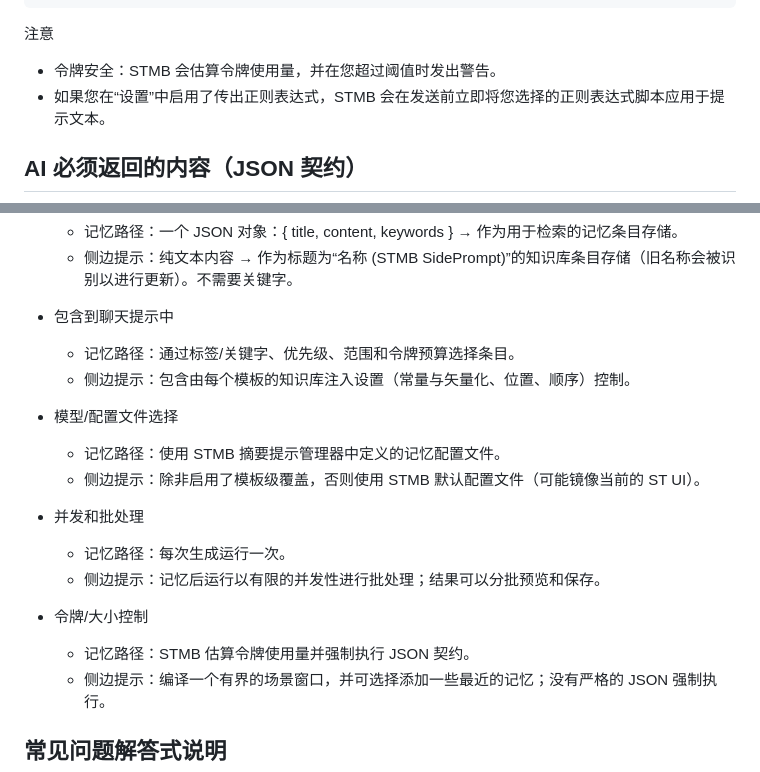
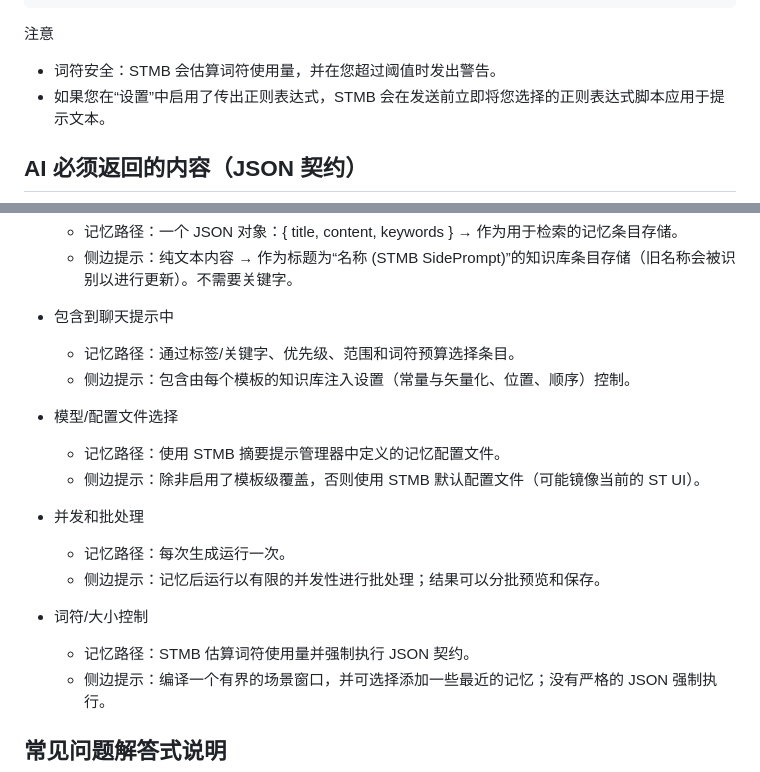
Before and after one commit to aikohanasaki/SillyTavern-MemoryBooks, a Markdown page: userguides/howSTMBworks-zh-cn.md, 2 parts joined by grey strips. Rendered like a GitHub page.

````diff
--- a/userguides/howSTMBworks-zh-cn.md
+++ b/userguides/howSTMBworks-zh-cn.md
@@ -51,7 +51,7 @@ B) 用于分析的格式化场景
 ```
 
 注意
-- 令牌安全：STMB 会估算令牌使用量，并在您超过阈值时发出警告。
+- 词符安全：STMB 会估算词符使用量，并在您超过阈值时发出警告。
 - 如果您在“设置”中启用了传出正则表达式，STMB 会在发送前立即将您选择的正则表达式脚本应用于提示文本。
 
 ## AI 必须返回的内容（JSON 契约）
@@ -186,7 +186,7 @@ STMB 会尝试修复轻微格式错误的输出：
   - 侧边提示：纯文本内容 → 作为标题为“名称 (STMB SidePrompt)”的知识库条目存储（旧名称会被识别以进行更新）。不需要关键字。
 
 - 包含到聊天提示中
-  - 记忆路径：通过标签/关键字、优先级、范围和令牌预算选择条目。
+  - 记忆路径：通过标签/关键字、优先级、范围和词符预算选择条目。
   - 侧边提示：包含由每个模板的知识库注入设置（常量与矢量化、位置、顺序）控制。
 
 - 模型/配置文件选择
@@ -197,8 +197,8 @@ STMB 会尝试修复轻微格式错误的输出：
   - 记忆路径：每次生成运行一次。
   - 侧边提示：记忆后运行以有限的并发性进行批处理；结果可以分批预览和保存。
 
-- 令牌/大小控制
-  - 记忆路径：STMB 估算令牌使用量并强制执行 JSON 契约。
+- 词符/大小控制
+  - 记忆路径：STMB 估算词符使用量并强制执行 JSON 契约。
   - 侧边提示：编译一个有界的场景窗口，并可选择添加一些最近的记忆；没有严格的 JSON 强制执行。
 
 ## 常见问题解答式说明
````
Also changed, not shown: userguides/howSTMBworks-zh-tw.md (+4 -4 lines), userguides/readme-zh-cn.md (+4 -4 lines).
